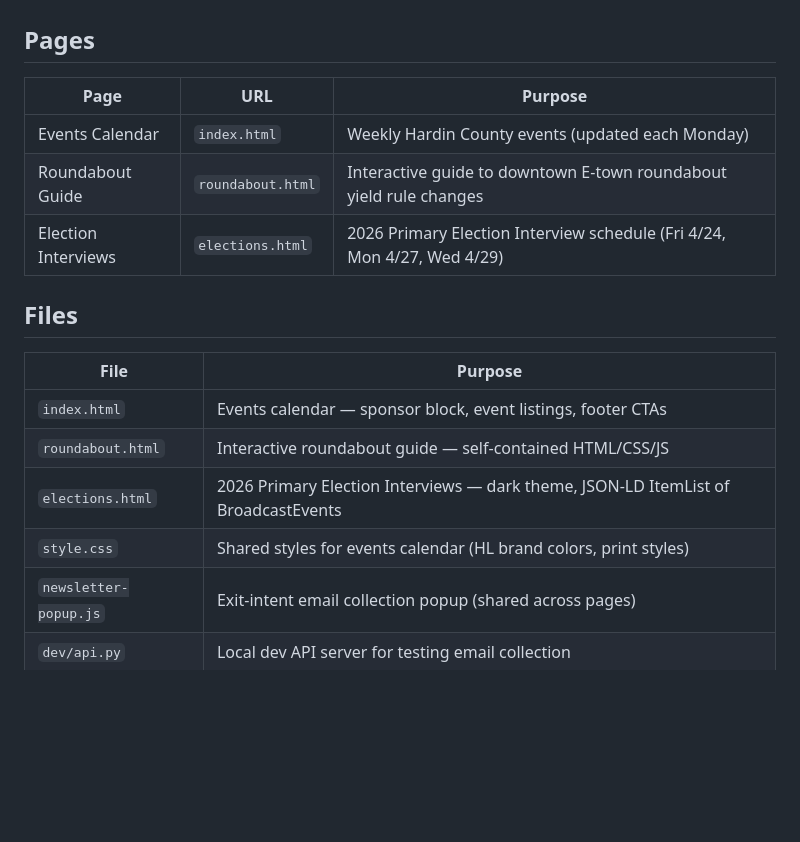
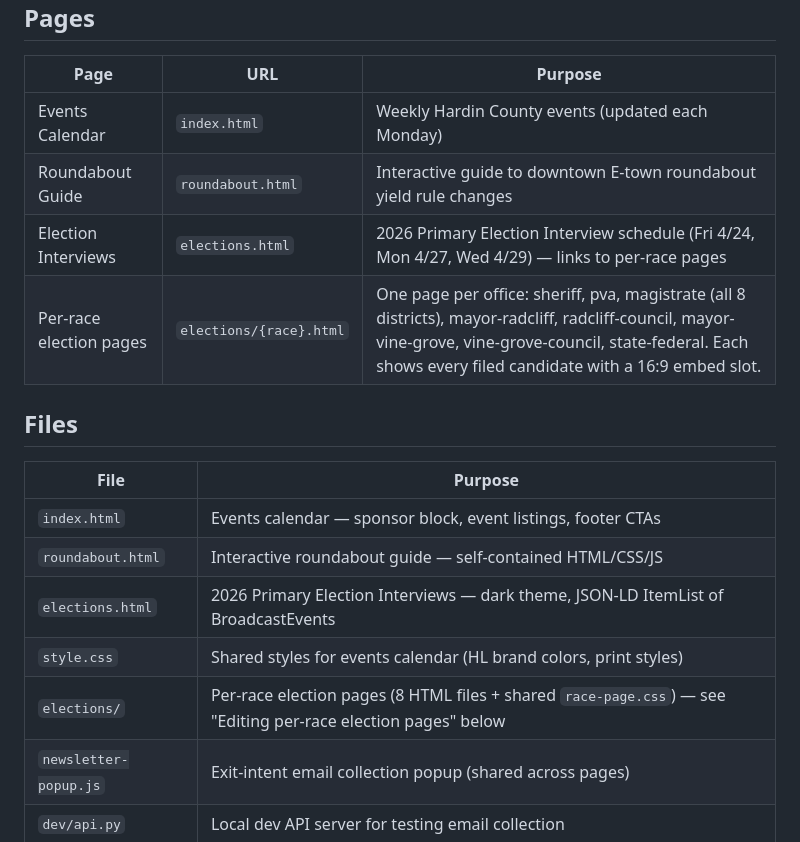
Before and after one commit to philtaul/hardin-local-this-week, a Markdown page: README.md, the part around one of its changes. GitHub-like rendering; blank space fills up the shorter version.

```diff
--- a/README.md
+++ b/README.md
@@ -10,7 +10,8 @@ Static HTML site for Hardin Local community content, published via GitHub Pages.
 |---|---|---|
 | Events Calendar | `index.html` | Weekly Hardin County events (updated each Monday) |
 | Roundabout Guide | `roundabout.html` | Interactive guide to downtown E-town roundabout yield rule changes |
-| Election Interviews | `elections.html` | 2026 Primary Election Interview schedule (Fri 4/24, Mon 4/27, Wed 4/29) |
+| Election Interviews | `elections.html` | 2026 Primary Election Interview schedule (Fri 4/24, Mon 4/27, Wed 4/29) — links to per-race pages |
+| Per-race election pages | `elections/{race}.html` | One page per office: sheriff, pva, magistrate (all 8 districts), mayor-radcliff, radcliff-council, mayor-vine-grove, vine-grove-council, state-federal. Each shows every filed candidate with a 16:9 embed slot. |
 
 ## Files
 
@@ -20,6 +21,7 @@ Static HTML site for Hardin Local community content, published via GitHub Pages.
 | `roundabout.html` | Interactive roundabout guide — self-contained HTML/CSS/JS |
 | `elections.html` | 2026 Primary Election Interviews — dark theme, JSON-LD ItemList of BroadcastEvents |
 | `style.css` | Shared styles for events calendar (HL brand colors, print styles) |
+| `elections/` | Per-race election pages (8 HTML files + shared `race-page.css`) — see "Editing per-race election pages" below |
 | `newsletter-popup.js` | Exit-intent email collection popup (shared across pages) |
 | `dev/api.py` | Local dev API server for testing email collection |
 | `dev/worker/` | Cloudflare Worker + D1 schema for production email collection |
```
Also changed, not shown: other parts of README.md (+28 -0 lines).
